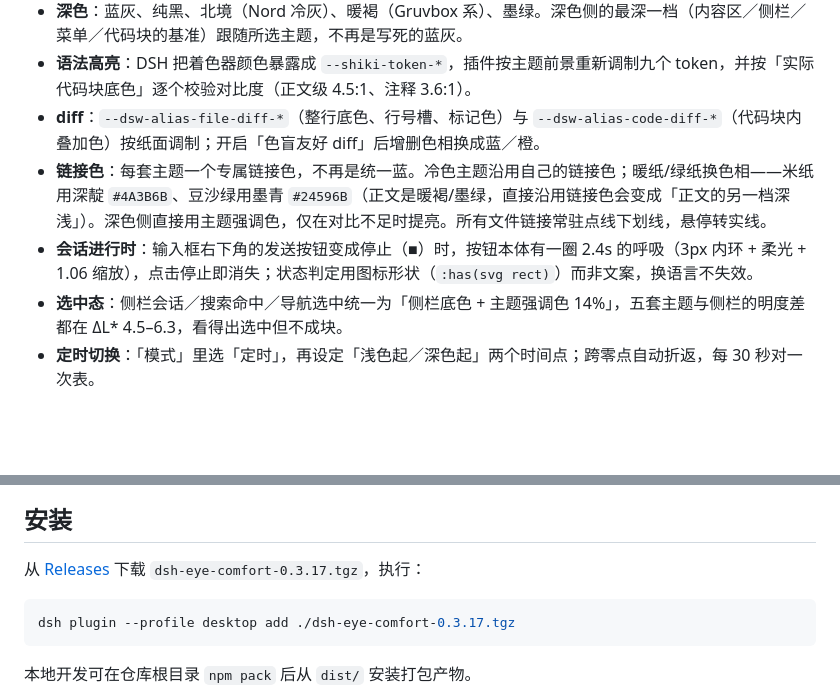
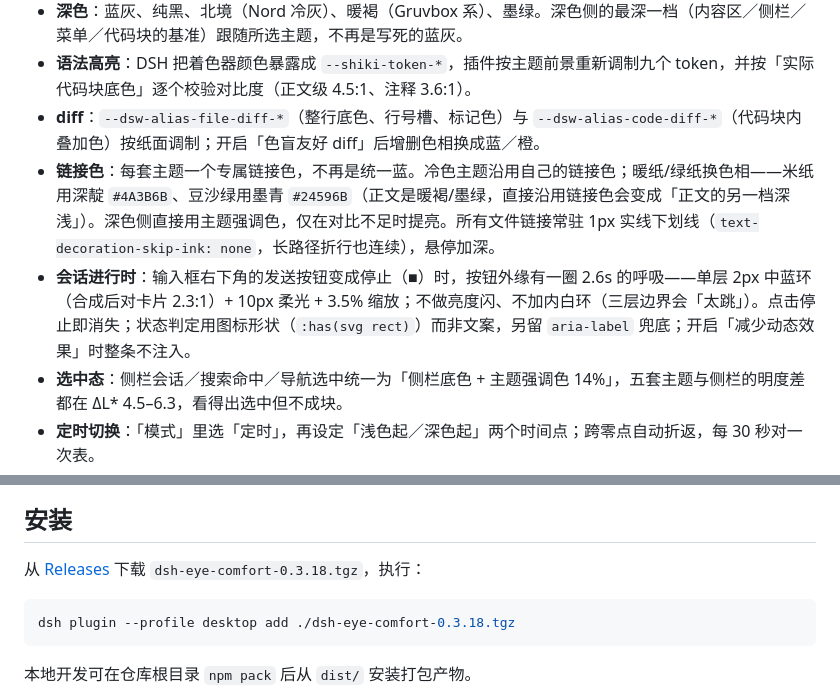
Before and after one commit to AaronKate/dsh-codex-appearance, a Markdown page: README.md, 2 parts joined by grey strips. Rendered like a GitHub page; blank space fills up the shorter version.

````diff
--- a/README.md
+++ b/README.md
@@ -12,8 +12,8 @@ Eye-comfort appearance controls for DeepSeek Harness: five light and five dark t
 - **深色**：蓝灰、纯黑、北境（Nord 冷灰）、暖褐（Gruvbox 系）、墨绿。深色侧的最深一档（内容区／侧栏／菜单／代码块的基准）跟随所选主题，不再是写死的蓝灰。
 - **语法高亮**：DSH 把着色器颜色暴露成 `--shiki-token-*`，插件按主题前景重新调制九个 token，并按「实际代码块底色」逐个校验对比度（正文级 4.5:1、注释 3.6:1）。
 - **diff**：`--dsw-alias-file-diff-*`（整行底色、行号槽、标记色）与 `--dsw-alias-code-diff-*`（代码块内叠加色）按纸面调制；开启「色盲友好 diff」后增删色相换成蓝／橙。
-- **链接色**：每套主题一个专属链接色，不再是统一蓝。冷色主题沿用自己的链接色；暖纸/绿纸换色相——米纸用深靛 `#4A3B6B`、豆沙绿用墨青 `#24596B`（正文是暖褐/墨绿，直接沿用链接色会变成「正文的另一档深浅」）。深色侧直接用主题强调色，仅在对比不足时提亮。所有文件链接常驻点线下划线，悬停转实线。
-- **会话进行时**：输入框右下角的发送按钮变成停止（■）时，按钮本体有一圈 2.4s 的呼吸（3px 内环 + 柔光 + 1.06 缩放），点击停止即消失；状态判定用图标形状（`:has(svg rect)`）而非文案，换语言不失效。
+- **链接色**：每套主题一个专属链接色，不再是统一蓝。冷色主题沿用自己的链接色；暖纸/绿纸换色相——米纸用深靛 `#4A3B6B`、豆沙绿用墨青 `#24596B`（正文是暖褐/墨绿，直接沿用链接色会变成「正文的另一档深浅」）。深色侧直接用主题强调色，仅在对比不足时提亮。所有文件链接常驻 1px 实线下划线（`text-decoration-skip-ink: none`，长路径折行也连续），悬停加深。
+- **会话进行时**：输入框右下角的发送按钮变成停止（■）时，按钮外缘有一圈 2.6s 的呼吸——单层 2px 中蓝环（合成后对卡片 2.3:1）+ 10px 柔光 + 3.5% 缩放；不做亮度闪、不加内白环（三层边界会「太跳」）。点击停止即消失；状态判定用图标形状（`:has(svg rect)`）而非文案，另留 `aria-label` 兜底；开启「减少动态效果」时整条不注入。
 - **选中态**：侧栏会话／搜索命中／导航选中统一为「侧栏底色 + 主题强调色 14%」，五套主题与侧栏的明度差都在 ΔL\* 4.5–6.3，看得出选中但不成块。
 - **定时切换**：「模式」里选「定时」，再设定「浅色起／深色起」两个时间点；跨零点自动折返，每 30 秒对一次表。
 - **导入导出**：设置导出为 JSON（颜色、字体、尺寸、模式全在里面），可在另一台机器导入；导入走一遍校验，非法值回落到默认。
@@ -30,10 +30,10 @@ Eye-comfort appearance controls for DeepSeek Harness: five light and five dark t
 
 ## 安装
 
-从 [Releases](https://github.com/AaronKate/dsh-codex-appearance/releases) 下载 `dsh-eye-comfort-0.3.17.tgz`，执行：
+从 [Releases](https://github.com/AaronKate/dsh-codex-appearance/releases) 下载 `dsh-eye-comfort-0.3.18.tgz`，执行：
 
 ```sh
-dsh plugin --profile desktop add ./dsh-eye-comfort-0.3.17.tgz
+dsh plugin --profile desktop add ./dsh-eye-comfort-0.3.18.tgz
 ```
 
 本地开发可在仓库根目录 `npm pack` 后从 `dist/` 安装打包产物。
````
Also changed, not shown: assets/breathe-v4.png (added), 4 other files.
